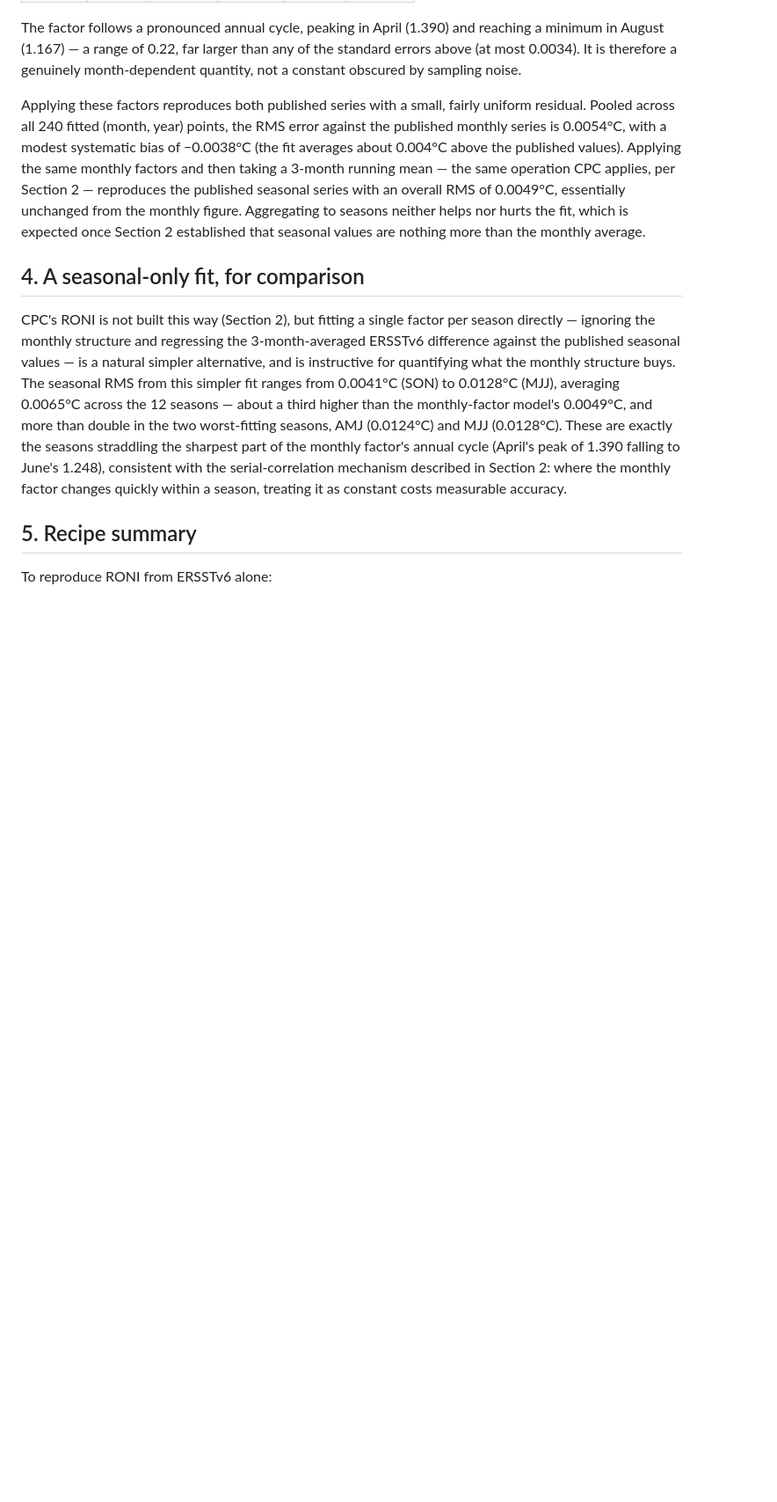
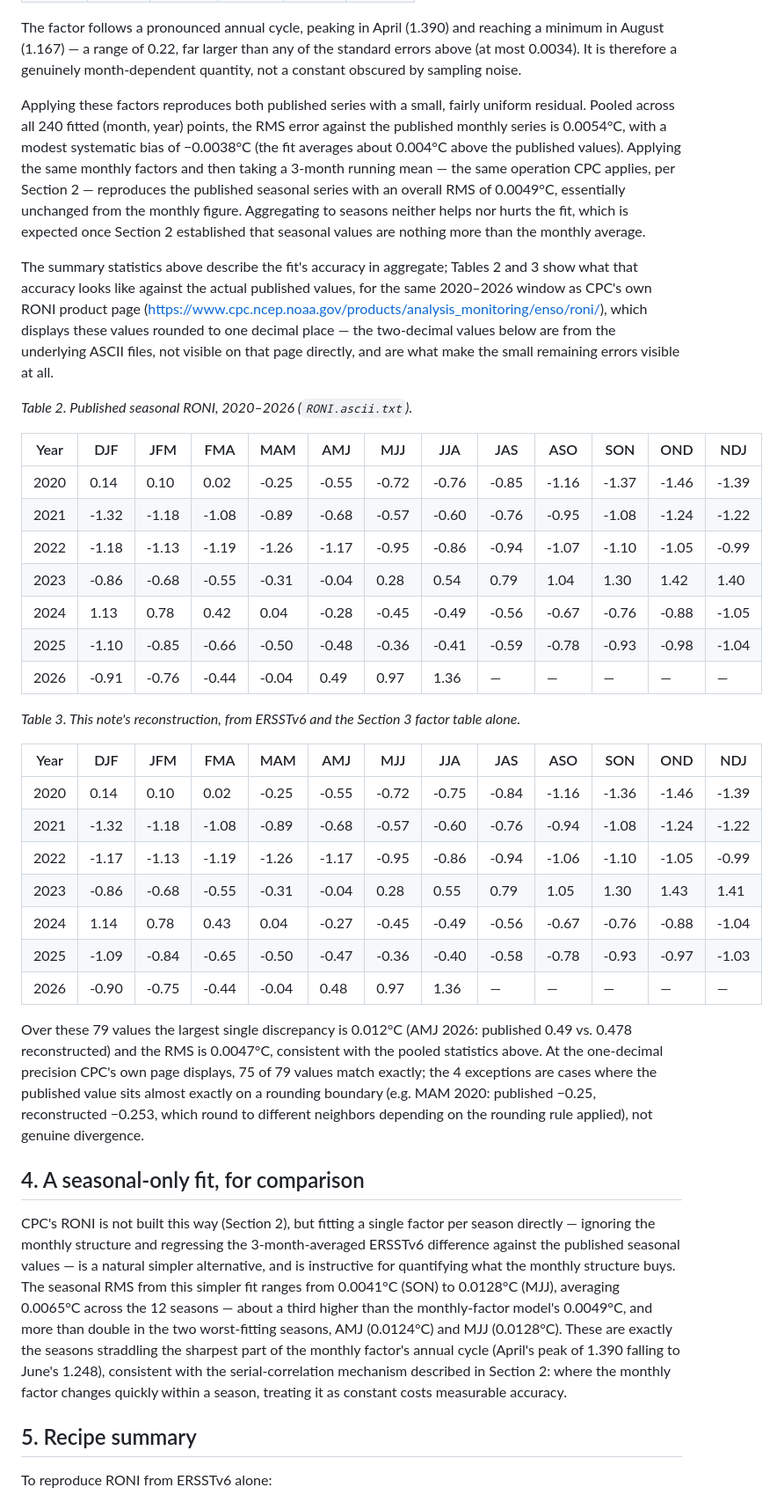
Before and after one commit to mktippett/nmme-enso, a Markdown page: docs/CPC_RONI_scaling.md, the part around the change. Shown at 88% size. GitHub-like rendering; blank space fills up the shorter version.

Commit message:
CPC_RONI_scaling.md: add 2020-2026 published-vs-reconstructed tables
Section 3 now includes the actual published seasonal RONI values for
2020-2026 (matching CPC's own RONI product page's year x season layout)
alongside this note's reconstruction from ERSSTv6 + the Section 3 factor
table, at 2-decimal precision (CPC's page itself shows only 1 decimal).
Shows the summary RMS/bias statistics translate to a max single-value
discrepancy of 0.012 degC over this window - concrete numbers alongside
the aggregate statistics already in the doc.

Co-Authored-By: Claude Sonnet 5 <noreply@anthropic.com>
Claude-Session: https://claude.ai/code/session_016PkzHSMXCHoL3avxZ4ntLb

```diff
--- a/docs/CPC_RONI_scaling.md
+++ b/docs/CPC_RONI_scaling.md
@@ -115,6 +115,48 @@ neither helps nor hurts the fit, which is expected once Section 2
 established that seasonal values are nothing more than the monthly
 average.
 
+The summary statistics above describe the fit's accuracy in aggregate;
+Tables 2 and 3 show what that accuracy looks like against the actual
+published values, for the same 2020–2026 window as CPC's own RONI product
+page (https://www.cpc.ncep.noaa.gov/products/analysis_monitoring/enso/roni/),
+which displays these values rounded to one decimal place — the two-decimal
+values below are from the underlying ASCII files, not visible on that page
+directly, and are what make the small remaining errors visible at all.
+
+*Table 2. Published seasonal RONI, 2020–2026 (`RONI.ascii.txt`).*
+
+| Year | DJF | JFM | FMA | MAM | AMJ | MJJ | JJA | JAS | ASO | SON | OND | NDJ |
+|---|---|---|---|---|---|---|---|---|---|---|---|---|
+| 2020 | 0.14 | 0.10 | 0.02 | -0.25 | -0.55 | -0.72 | -0.76 | -0.85 | -1.16 | -1.37 | -1.46 | -1.39 |
+| 2021 | -1.32 | -1.18 | -1.08 | -0.89 | -0.68 | -0.57 | -0.60 | -0.76 | -0.95 | -1.08 | -1.24 | -1.22 |
+| 2022 | -1.18 | -1.13 | -1.19 | -1.26 | -1.17 | -0.95 | -0.86 | -0.94 | -1.07 | -1.10 | -1.05 | -0.99 |
+| 2023 | -0.86 | -0.68 | -0.55 | -0.31 | -0.04 | 0.28 | 0.54 | 0.79 | 1.04 | 1.30 | 1.42 | 1.40 |
+| 2024 | 1.13 | 0.78 | 0.42 | 0.04 | -0.28 | -0.45 | -0.49 | -0.56 | -0.67 | -0.76 | -0.88 | -1.05 |
+| 2025 | -1.10 | -0.85 | -0.66 | -0.50 | -0.48 | -0.36 | -0.41 | -0.59 | -0.78 | -0.93 | -0.98 | -1.04 |
+| 2026 | -0.91 | -0.76 | -0.44 | -0.04 | 0.49 | 0.97 | 1.36 | — | — | — | — | — |
+
+*Table 3. This note's reconstruction, from ERSSTv6 and the Section 3
+factor table alone.*
+
+| Year | DJF | JFM | FMA | MAM | AMJ | MJJ | JJA | JAS | ASO | SON | OND | NDJ |
+|---|---|---|---|---|---|---|---|---|---|---|---|---|
+| 2020 | 0.14 | 0.10 | 0.02 | -0.25 | -0.55 | -0.72 | -0.75 | -0.84 | -1.16 | -1.36 | -1.46 | -1.39 |
+| 2021 | -1.32 | -1.18 | -1.08 | -0.89 | -0.68 | -0.57 | -0.60 | -0.76 | -0.94 | -1.08 | -1.24 | -1.22 |
+| 2022 | -1.17 | -1.13 | -1.19 | -1.26 | -1.17 | -0.95 | -0.86 | -0.94 | -1.06 | -1.10 | -1.05 | -0.99 |
+| 2023 | -0.86 | -0.68 | -0.55 | -0.31 | -0.04 | 0.28 | 0.55 | 0.79 | 1.05 | 1.30 | 1.43 | 1.41 |
+| 2024 | 1.14 | 0.78 | 0.43 | 0.04 | -0.27 | -0.45 | -0.49 | -0.56 | -0.67 | -0.76 | -0.88 | -1.04 |
+| 2025 | -1.09 | -0.84 | -0.65 | -0.50 | -0.47 | -0.36 | -0.40 | -0.58 | -0.78 | -0.93 | -0.97 | -1.03 |
+| 2026 | -0.90 | -0.75 | -0.44 | -0.04 | 0.48 | 0.97 | 1.36 | — | — | — | — | — |
+
+Over these 79 values the largest single discrepancy is 0.012°C (AMJ 2026:
+published 0.49 vs. 0.478 reconstructed) and the RMS is 0.0047°C, consistent
+with the pooled statistics above. At the one-decimal precision CPC's own
+page displays, 75 of 79 values match exactly; the 4 exceptions are cases
+where the published value sits almost exactly on a rounding boundary
+(e.g. MAM 2020: published −0.25, reconstructed −0.253, which round to
+different neighbors depending on the rounding rule applied), not genuine
+divergence.
+
 ## 4. A seasonal-only fit, for comparison
 
 CPC's RONI is not built this way (Section 2), but fitting a single factor
```
